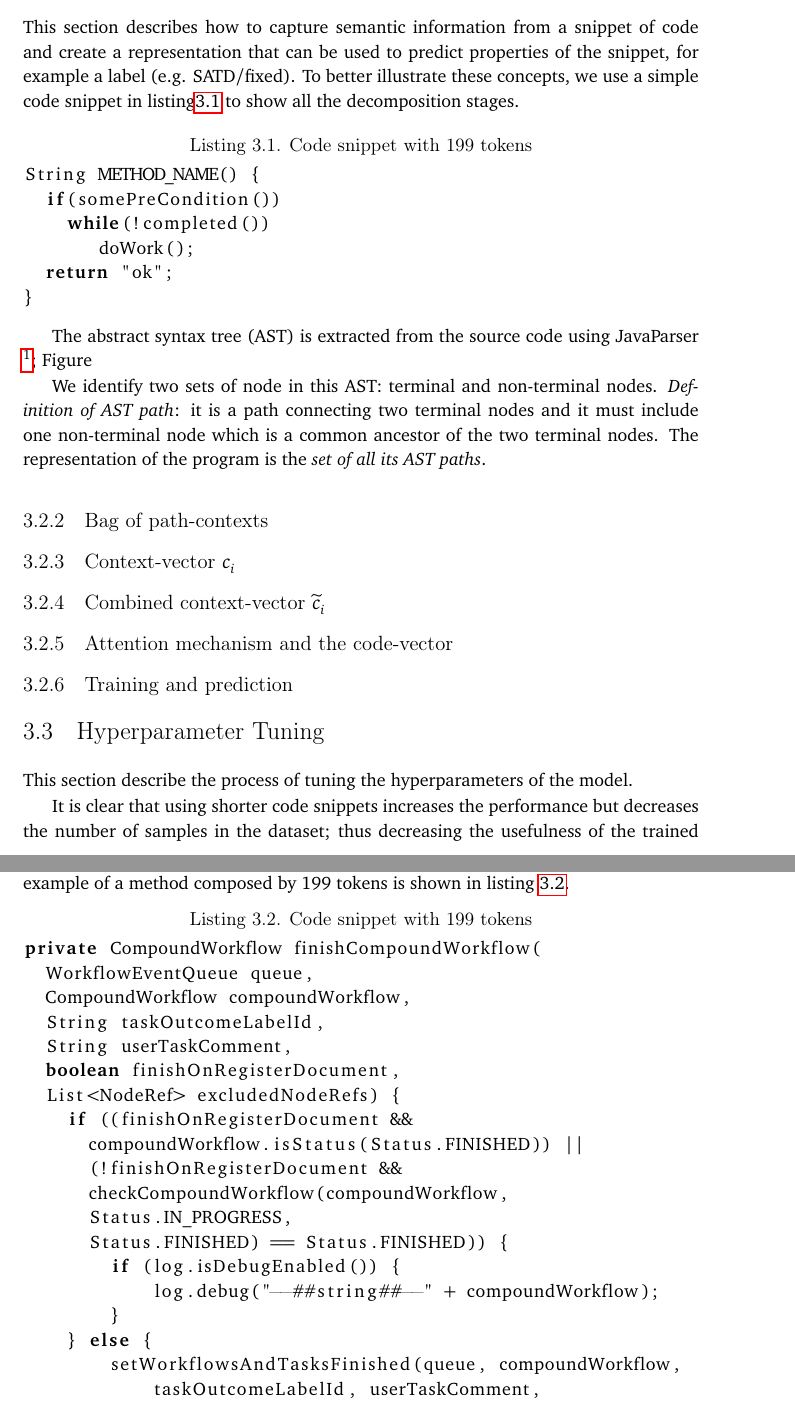
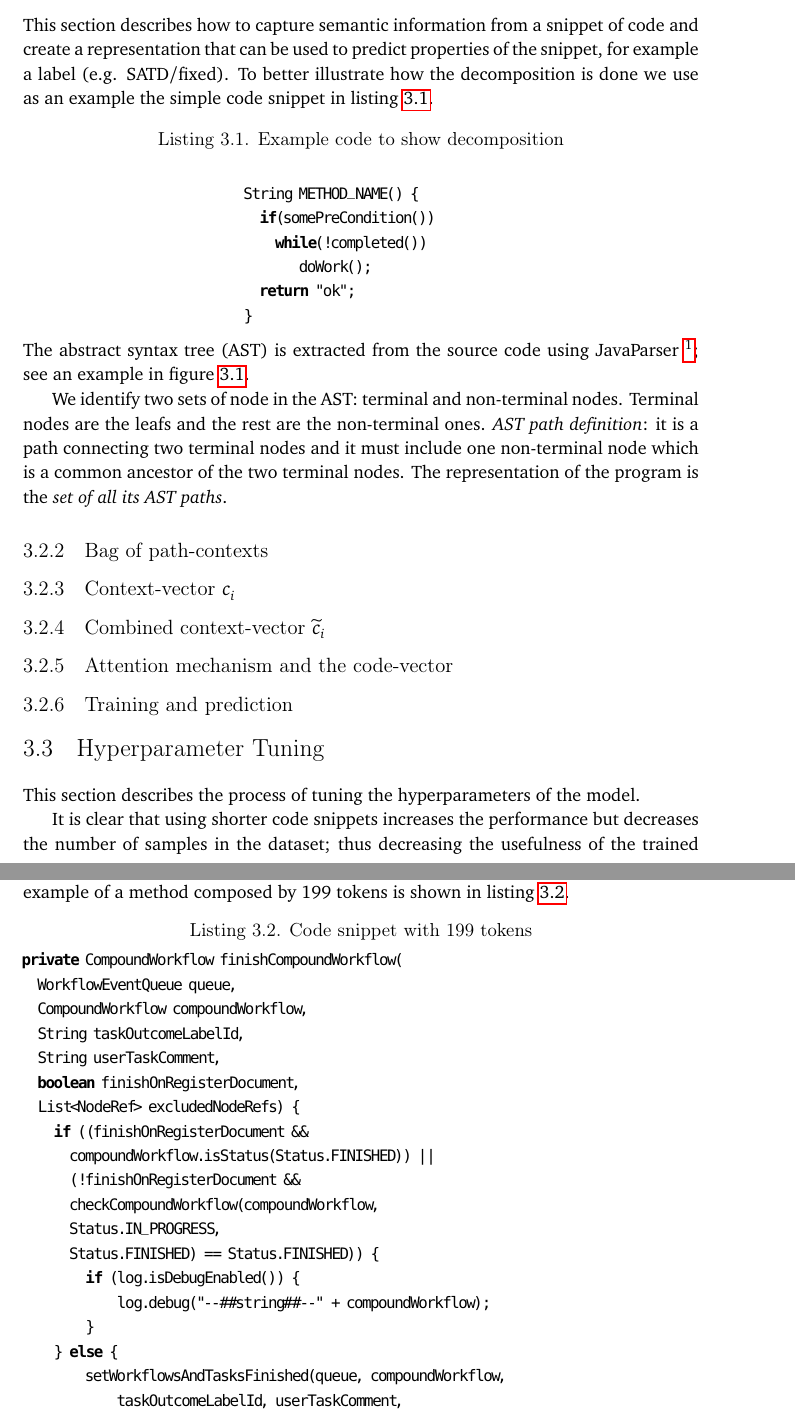
Before and after one commit to simonegiacomelli/USI-MAI-Thesis, a LaTeX thesis (main.tex, which reads 3_using.tex): two parts of pages 55 and 57 of 73, joined at a grey line, cut so that both start at the same text. Compiled offline with pdfLaTeX.

Commit message:
the expensive AST graph part should be ok now

```diff
--- a/3_using.tex
+++ b/3_using.tex
@@ -76,17 +76,19 @@ In the rest of this section we give some details about each one of them and intr
 
 \subsection{Representing code using AST paths}
 This section describes how to capture semantic information from a snippet of code and create a representation that can be used to predict properties of the snippet, for example a label (e.g. SATD/fixed).
-To better illustrate these concepts, we use a simple code snippet in listing\ref{lst:snippet_ast_code} to show all the decomposition stages.
+To better illustrate how the decomposition is done we use as an example the simple code snippet in listing \ref{lst:snippet_ast_code}.
 
+%AST of code snippet
+\begin{lstlisting}[caption={Example code to show decomposition}, label={lst:snippet_ast_code},language=Java]
 
-\begin{lstlisting}[caption={Code snippet with 199 tokens}, label={lst:snippet_ast_code},language=Java]
                             String METHOD_NAME() {
                               if(somePreCondition())
                                 while(!completed())
                                    doWork();
                               return "ok";
                             }
+
 \end{lstlisting}
 
-The abstract syntax tree (AST) is extracted from the source code using JavaParser \footnote{https://javaparser.org/}; Figure
+\noindent The abstract syntax tree (AST) is extracted from the source code using JavaParser \footnote{https://javaparser.org/}; see an example in figure  \ref{fig:AST_graphviz}.
 
@@ -99,8 +114,10 @@ The abstract syntax tree (AST) is extracted from the source code using JavaParse
-    \label{fig:AST-graphviz}
+ %[inkscapelatex=false,
+ \caption[AST for listing \ref{lst:snippet_ast_code}.]{AST of listing \ref{lst:snippet_ast_code}.}
+    \label{fig:AST_graphviz}
 \end{figure}
 
 
-We identify two sets of node in this AST: terminal and non-terminal nodes.
-\textit{Definition of AST path}: it is a path connecting two terminal nodes and it must include one non-terminal node which is a common ancestor of the two terminal nodes.
+We identify two sets of node in the AST: terminal and non-terminal nodes. Terminal nodes are the leafs and the rest are the non-terminal ones.
+\textit{AST path definition}: it is a path connecting two terminal nodes and it must include one non-terminal node which is a common ancestor of the two terminal nodes.
 The representation of the program is the \textit{set of all its AST paths}.
 
@@ -107,10 +132,12 @@ The representation of the program is the \textit{set of all its AST paths}.
+    \label{fig:AST_paths}
+\end{figure}
 
+% \begin{lstlisting}[caption={All AST paths for listing \ref{lst:snippet_ast_code}}, label={lst:AST_paths}, basicstyle=\small,breaklines=true,inputencoding=utf8, extendchars=\true]
 
+% \uparrow and \downarrow
+% ↑
 
-%AST of code snippet
-
-%AST path of code snippet
-
+% \end{lstlisting}
 
 % here I go into details on the first decomposition/representation of the code snippets into fixed length vectors
 
@@ -141,7 +168,7 @@ The representation of the program is the \textit{set of all its AST paths}.
 %3.3
 \section{Hyperparameter Tuning}
 
-This section describe the process of tuning the hyperparameters of the model.
+This section describes the process of tuning the hyperparameters of the model.
 
 It is clear that using shorter code snippets increases the performance but decreases the number of samples in the dataset; thus decreasing the usefulness of the trained model because of less capability in generalization.
 For the tuning of the hyperparameters, we empirically defined to keep those snippets with less than 200 tokens; an example of a method composed by 199 tokens is shown in listing \ref{lst:snippet199}.
--- a/main.tex
+++ b/main.tex
@@ -2,13 +2,19 @@
 
 \documentclass[11pt, mscthesis]{usiinfthesis}
 \usepackage[utf8]{inputenc}
+\usepackage[T1]{fontenc} % Output font encoding for international characters
+\usepackage{svg}
 \usepackage[english]{babel}
 \usepackage{lipsum}
 \usepackage{listings}
 \usepackage{graphicx}
 \usepackage{subfig}
+\lstset{columns=fixed, basicstyle=\ttfamily, basewidth=0.5em}
+
+% \RequirePackage{scrhack} % Loads fixes for various packages
+
 \graphicspath{{./images/}{./images2/}}
-\DeclareGraphicsExtensions{.png,.pdf}
+\DeclareGraphicsExtensions{*.svg,.png,.pdf}
 
 \newcommand{\vect}[1]{\boldsymbol{#1}}
 %%%%%
```
Also changed, not shown: images/AST-graphviz.png (deleted), images/AST-graphviz.svg (deleted), images/AST_graphviz.svg (added), images/AST_paths.png (added), images/classification-of-bug-detection-tools.png (renamed from classification-of-bug-detection-tools.png), 3_using.tex (27 more changed lines). Lines whose indentation alone changed are shown as unchanged.
